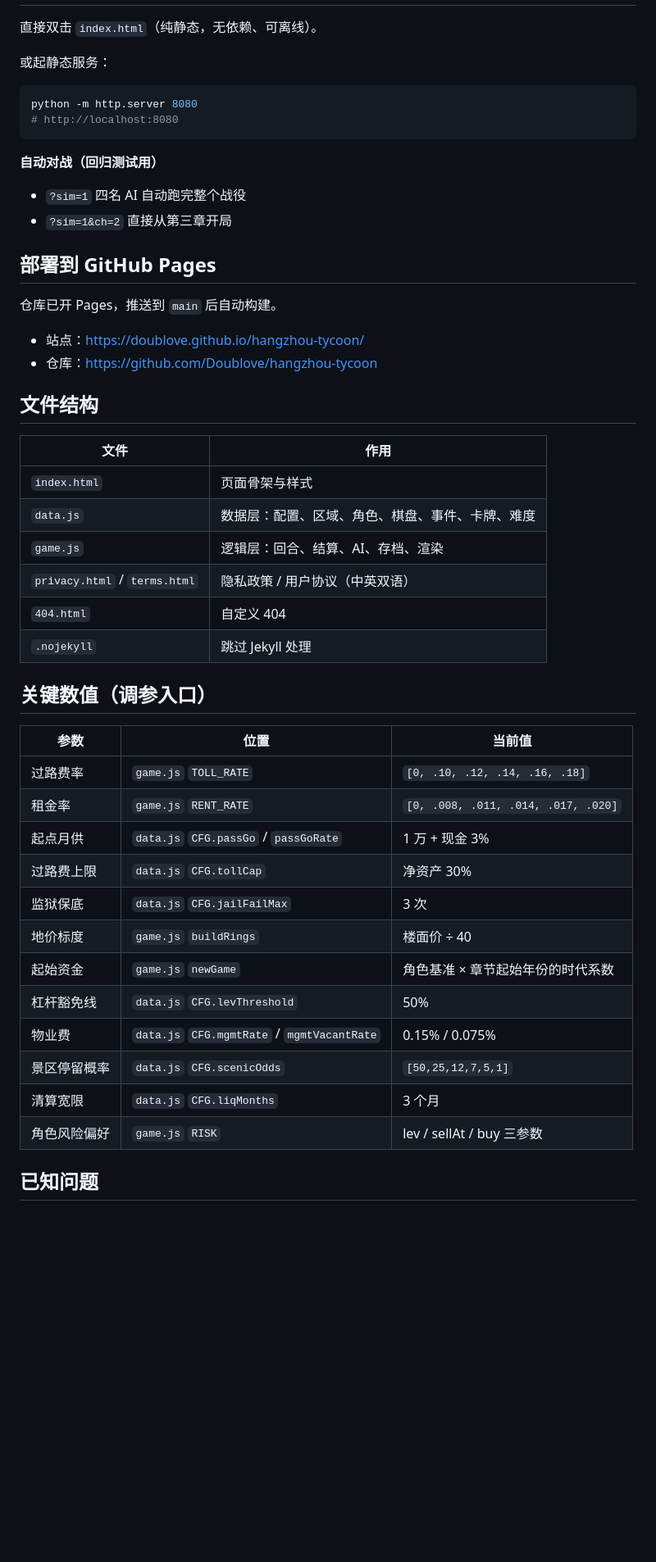
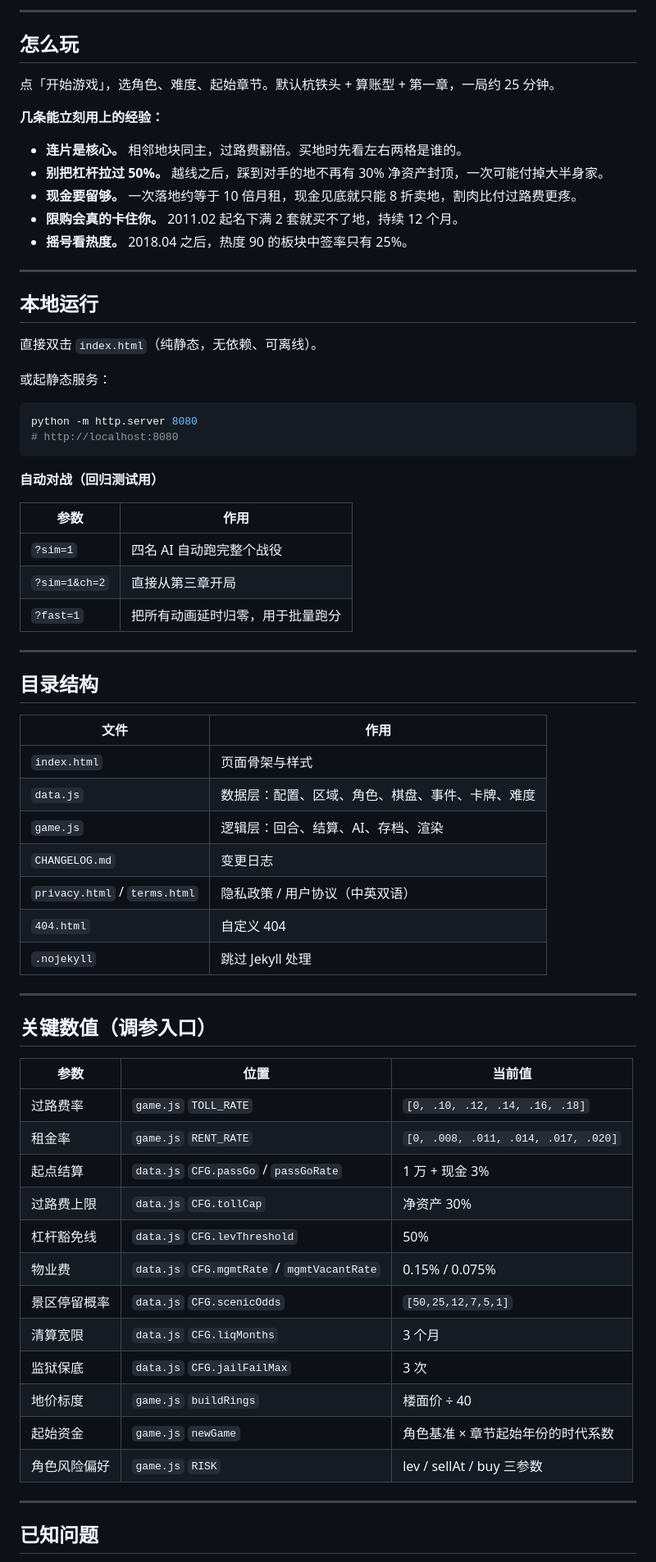
Before and after one commit to Doublove/hangzhou-tycoon, a Markdown page: README.md, the part around one of its changes. Shown at 82% size. Rendered like a GitHub page; blank space fills up the shorter version.

````diff
--- a/README.md
+++ b/README.md
@@ -47,3 +111,20 @@
+---
+
+## 怎么玩
+
+点「开始游戏」，选角色、难度、起始章节。默认杭铁头 + 算账型 + 第一章，一局约 25 分钟。
+
+**几条能立刻用上的经验：**
+
+- **连片是核心。** 相邻地块同主，过路费翻倍。买地时先看左右两格是谁的。
+- **别把杠杆拉过 50%。** 越线之后，踩到对手的地不再有 30% 净资产封顶，一次可能付掉大半身家。
+- **现金要留够。** 一次落地约等于 10 倍月租，现金见底就只能 8 折卖地，割肉比付过路费更疼。
+- **限购会真的卡住你。** 2011.02 起名下满 2 套就买不了地，持续 12 个月。
+- **摇号看热度。** 2018.04 之后，热度 90 的板块中签率只有 25%。
+
+---
+
+## 本地运行
 
 直接双击 `index.html`（纯静态，无依赖、可离线）。
 
@@ -55,26 +136,28 @@ python -m http.server 8080
 ```
 
 **自动对战（回归测试用）**
-- `?sim=1` 四名 AI 自动跑完整个战役
-- `?sim=1&ch=2` 直接从第三章开局
 
-## 部署到 GitHub Pages
+| 参数 | 作用 |
+|------|------|
+| `?sim=1` | 四名 AI 自动跑完整个战役 |
+| `?sim=1&ch=2` | 直接从第三章开局 |
+| `?fast=1` | 把所有动画延时归零，用于批量跑分 |
 
-仓库已开 Pages，推送到 `main` 后自动构建。
+---
 
-- 站点：https://doublove.github.io/hangzhou-tycoon/
-- 仓库：https://github.com/Doublove/hangzhou-tycoon
-
-## 文件结构
+## 目录结构
 
 | 文件 | 作用 |
 |------|------|
 | `index.html` | 页面骨架与样式 |
 | `data.js` | 数据层：配置、区域、角色、棋盘、事件、卡牌、难度 |
 | `game.js` | 逻辑层：回合、结算、AI、存档、渲染 |
+| `CHANGELOG.md` | 变更日志 |
 | `privacy.html` / `terms.html` | 隐私政策 / 用户协议（中英双语） |
 | `404.html` | 自定义 404 |
 | `.nojekyll` | 跳过 Jekyll 处理 |
+
+---
 
 ## 关键数值（调参入口）
 
@@ -82,16 +165,18 @@ python -m http.server 8080
 |------|------|--------|
 | 过路费率 | `game.js` `TOLL_RATE` | `[0, .10, .12, .14, .16, .18]` |
 | 租金率 | `game.js` `RENT_RATE` | `[0, .008, .011, .014, .017, .020]` |
-| 起点月供 | `data.js` `CFG.passGo` / `passGoRate` | 1 万 + 现金 3% |
+| 起点结算 | `data.js` `CFG.passGo` / `passGoRate` | 1 万 + 现金 3% |
 | 过路费上限 | `data.js` `CFG.tollCap` | 净资产 30% |
-| 监狱保底 | `data.js` `CFG.jailFailMax` | 3 次 |
-| 地价标度 | `game.js` `buildRings` | 楼面价 ÷ 40 |
-| 起始资金 | `game.js` `newGame` | 角色基准 × 章节起始年份的时代系数 |
 | 杠杆豁免线 | `data.js` `CFG.levThreshold` | 50% |
 | 物业费 | `data.js` `CFG.mgmtRate` / `mgmtVacantRate` | 0.15% / 0.075% |
 | 景区停留概率 | `data.js` `CFG.scenicOdds` | `[50,25,12,7,5,1]` |
 | 清算宽限 | `data.js` `CFG.liqMonths` | 3 个月 |
+| 监狱保底 | `data.js` `CFG.jailFailMax` | 3 次 |
+| 地价标度 | `game.js` `buildRings` | 楼面价 ÷ 40 |
+| 起始资金 | `game.js` `newGame` | 角色基准 × 章节起始年份的时代系数 |
 | 角色风险偏好 | `game.js` `RISK` | lev / sellAt / buy 三参数 |
+
+---
 
 ## 已知问题
 
````
Also changed, not shown: other parts of README.md (+107 -42 lines).
